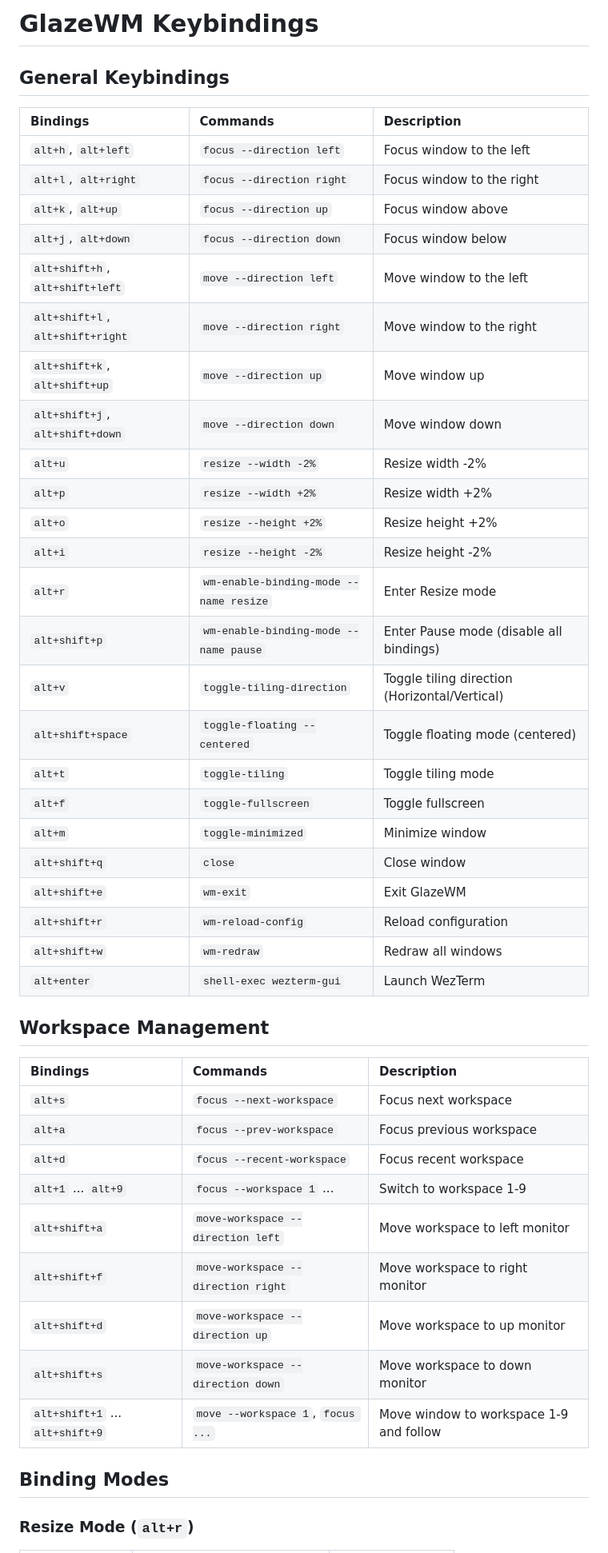
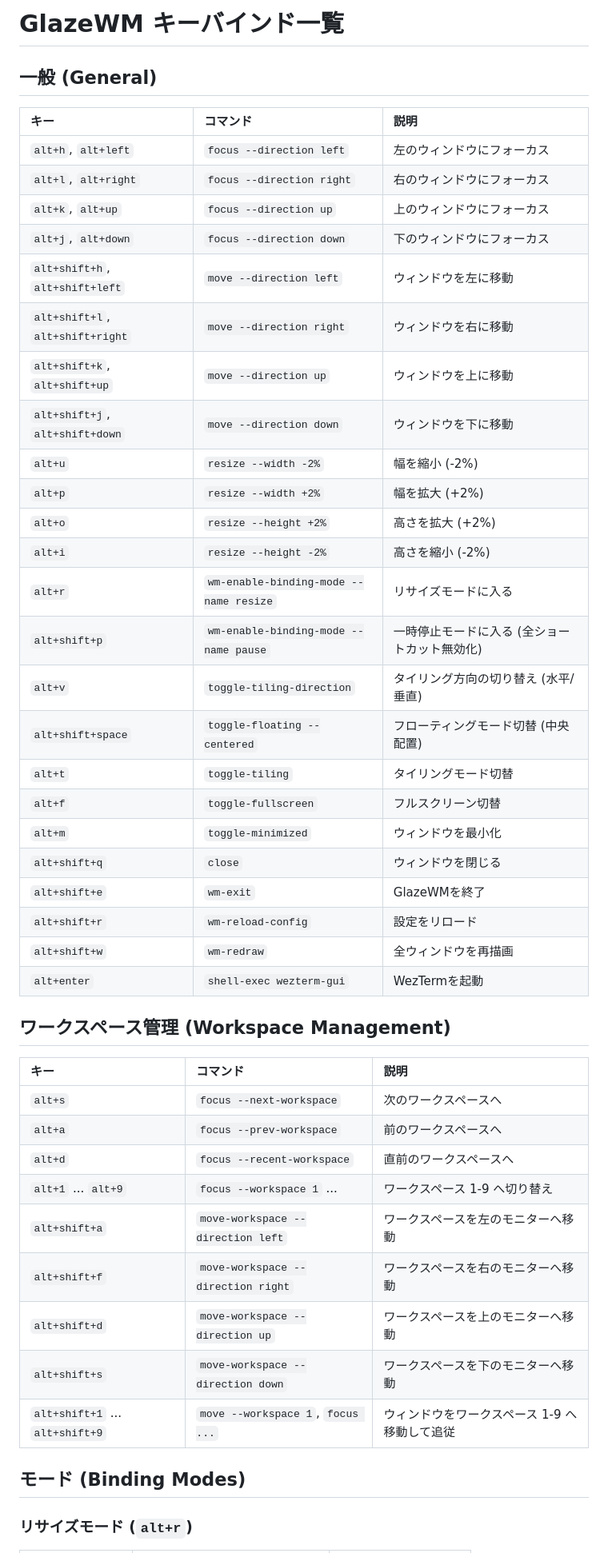
Before and after one commit to Naruto-Takahashi/dotfiles, a Markdown page: glazewm/KEYBINDINGS.md, the part around one of its changes. Shown at 80% size. Drawn GitHub-style.

Commit message:
docs(glazewm): translate KEYBINDINGS.md to Japanese

```diff
--- a/glazewm/KEYBINDINGS.md
+++ b/glazewm/KEYBINDINGS.md
@@ -1,49 +1,49 @@
-# GlazeWM Keybindings
+# GlazeWM キーバインド一覧
 
-## General Keybindings
+## 一般 (General)
 
-| Bindings | Commands | Description |
+| キー | コマンド | 説明 |
 | :--- | :--- | :--- |
-| `alt+h`, `alt+left` | `focus --direction left` | Focus window to the left |
-| `alt+l`, `alt+right` | `focus --direction right` | Focus window to the right |
-| `alt+k`, `alt+up` | `focus --direction up` | Focus window above |
-| `alt+j`, `alt+down` | `focus --direction down` | Focus window below |
-| `alt+shift+h`, `alt+shift+left` | `move --direction left` | Move window to the left |
-| `alt+shift+l`, `alt+shift+right` | `move --direction right` | Move window to the right |
-| `alt+shift+k`, `alt+shift+up` | `move --direction up` | Move window up |
-| `alt+shift+j`, `alt+shift+down` | `move --direction down` | Move window down |
-| `alt+u` | `resize --width -2%` | Resize width -2% |
-| `alt+p` | `resize --width +2%` | Resize width +2% |
-| `alt+o` | `resize --height +2%` | Resize height +2% |
-| `alt+i` | `resize --height -2%` | Resize height -2% |
-| `alt+r` | `wm-enable-binding-mode --name resize` | Enter Resize mode |
-| `alt+shift+p` | `wm-enable-binding-mode --name pause` | Enter Pause mode (disable all bindings) |
-| `alt+v` | `toggle-tiling-direction` | Toggle tiling direction (Horizontal/Vertical) |
-| `alt+shift+space` | `toggle-floating --centered` | Toggle floating mode (centered) |
-| `alt+t` | `toggle-tiling` | Toggle tiling mode |
-| `alt+f` | `toggle-fullscreen` | Toggle fullscreen |
-| `alt+m` | `toggle-minimized` | Minimize window |
-| `alt+shift+q` | `close` | Close window |
-| `alt+shift+e` | `wm-exit` | Exit GlazeWM |
-| `alt+shift+r` | `wm-reload-config` | Reload configuration |
-| `alt+shift+w` | `wm-redraw` | Redraw all windows |
-| `alt+enter` | `shell-exec wezterm-gui` | Launch WezTerm |
+| `alt+h`, `alt+left` | `focus --direction left` | 左のウィンドウにフォーカス |
+| `alt+l`, `alt+right` | `focus --direction right` | 右のウィンドウにフォーカス |
+| `alt+k`, `alt+up` | `focus --direction up` | 上のウィンドウにフォーカス |
+| `alt+j`, `alt+down` | `focus --direction down` | 下のウィンドウにフォーカス |
+| `alt+shift+h`, `alt+shift+left` | `move --direction left` | ウィンドウを左に移動 |
+| `alt+shift+l`, `alt+shift+right` | `move --direction right` | ウィンドウを右に移動 |
+| `alt+shift+k`, `alt+shift+up` | `move --direction up` | ウィンドウを上に移動 |
+| `alt+shift+j`, `alt+shift+down` | `move --direction down` | ウィンドウを下に移動 |
+| `alt+u` | `resize --width -2%` | 幅を縮小 (-2%) |
+| `alt+p` | `resize --width +2%` | 幅を拡大 (+2%) |
+| `alt+o` | `resize --height +2%` | 高さを拡大 (+2%) |
+| `alt+i` | `resize --height -2%` | 高さを縮小 (-2%) |
+| `alt+r` | `wm-enable-binding-mode --name resize` | リサイズモードに入る |
+| `alt+shift+p` | `wm-enable-binding-mode --name pause` | 一時停止モードに入る (全ショートカット無効化) |
+| `alt+v` | `toggle-tiling-direction` | タイリング方向の切り替え (水平/垂直) |
+| `alt+shift+space` | `toggle-floating --centered` | フローティングモード切替 (中央配置) |
+| `alt+t` | `toggle-tiling` | タイリングモード切替 |
+| `alt+f` | `toggle-fullscreen` | フルスクリーン切替 |
+| `alt+m` | `toggle-minimized` | ウィンドウを最小化 |
+| `alt+shift+q` | `close` | ウィンドウを閉じる |
+| `alt+shift+e` | `wm-exit` | GlazeWMを終了 |
+| `alt+shift+r` | `wm-reload-config` | 設定をリロード |
+| `alt+shift+w` | `wm-redraw` | 全ウィンドウを再描画 |
+| `alt+enter` | `shell-exec wezterm-gui` | WezTermを起動 |
 
-## Workspace Management
+## ワークスペース管理 (Workspace Management)
 
-| Bindings | Commands | Description |
+| キー | コマンド | 説明 |
 | :--- | :--- | :--- |
-| `alt+s` | `focus --next-workspace` | Focus next workspace |
-| `alt+a` | `focus --prev-workspace` | Focus previous workspace |
-| `alt+d` | `focus --recent-workspace` | Focus recent workspace |
-| `alt+1` ... `alt+9` | `focus --workspace 1` ... | Switch to workspace 1-9 |
-| `alt+shift+a` | `move-workspace --direction left` | Move workspace to left monitor |
-| `alt+shift+f` | `move-workspace --direction right` | Move workspace to right monitor |
-| `alt+shift+d` | `move-workspace --direction up` | Move workspace to up monitor |
-| `alt+shift+s` | `move-workspace --direction down` | Move workspace to down monitor |
-| `alt+shift+1` ... `alt+shift+9` | `move --workspace 1`, `focus ...` | Move window to workspace 1-9 and follow |
+| `alt+s` | `focus --next-workspace` | 次のワークスペースへ |
+| `alt+a` | `focus --prev-workspace` | 前のワークスペースへ |
+| `alt+d` | `focus --recent-workspace` | 直前のワークスペースへ |
+| `alt+1` ... `alt+9` | `focus --workspace 1` ... | ワークスペース 1-9 へ切り替え |
+| `alt+shift+a` | `move-workspace --direction left` | ワークスペースを左のモニターへ移動 |
+| `alt+shift+f` | `move-workspace --direction right` | ワークスペースを右のモニターへ移動 |
+| `alt+shift+d` | `move-workspace --direction up` | ワークスペースを上のモニターへ移動 |
+| `alt+shift+s` | `move-workspace --direction down` | ワークスペースを下のモニターへ移動 |
+| `alt+shift+1` ... `alt+shift+9` | `move --workspace 1`, `focus ...` | ウィンドウをワークスペース 1-9 へ移動して追従 |
 
-## Binding Modes
+## モード (Binding Modes)
 
-### Resize Mode (`alt+r`)
+### リサイズモード (`alt+r`)
 
```
Also changed, not shown: other parts of glazewm/KEYBINDINGS.md (+9 -9 lines).
